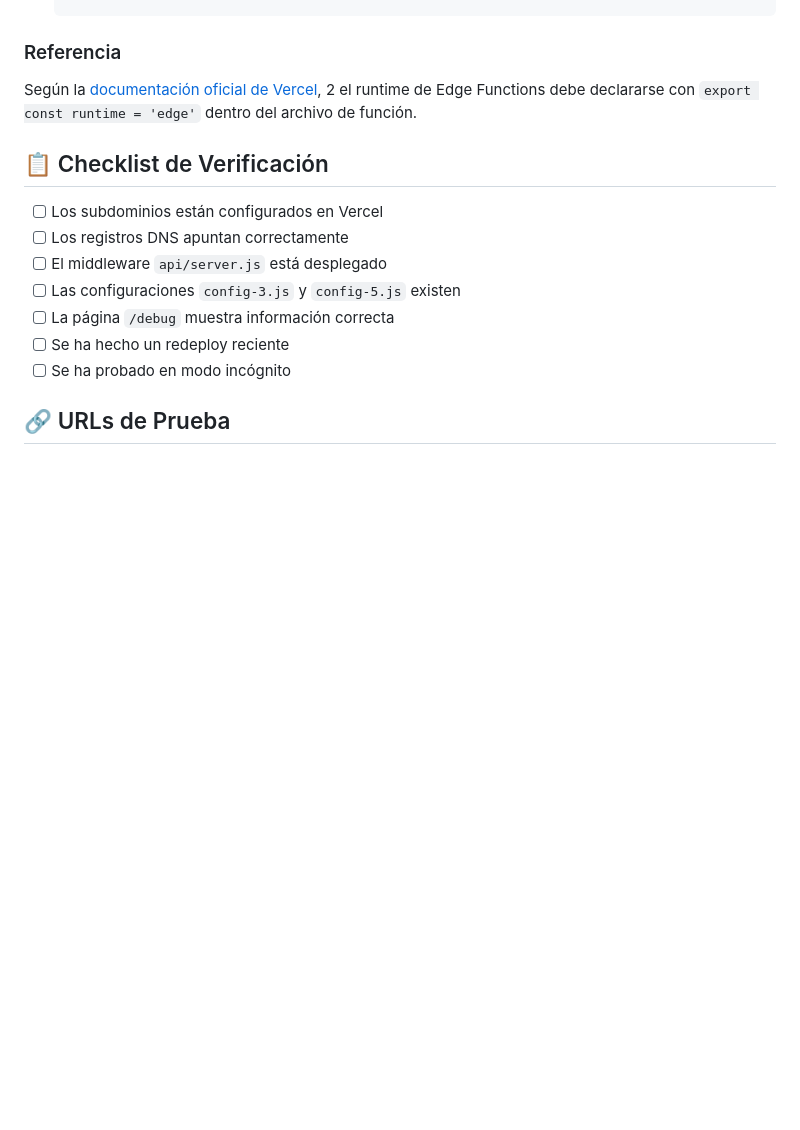
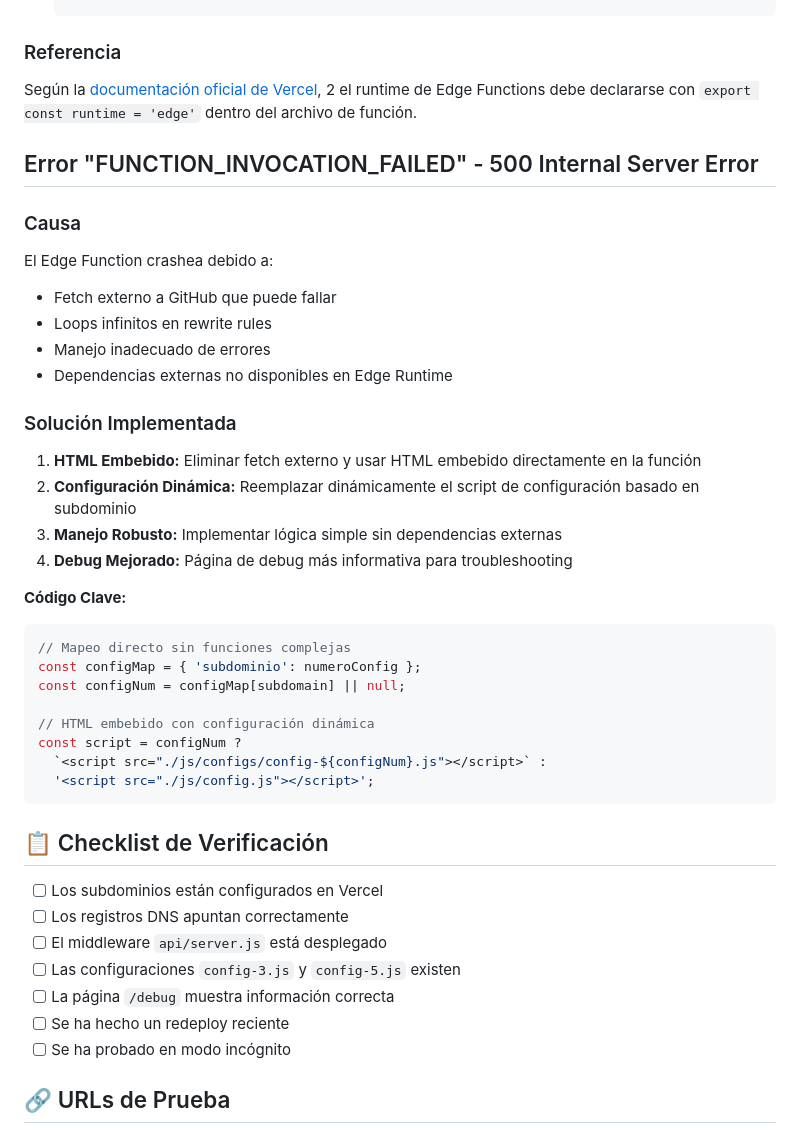
Before and after one commit to saltbalente/josuevercel, a Markdown page: TROUBLESHOOTING-SUBDOMINIOS.md, the part around the change. Drawn GitHub-style; blank space fills up the shorter version.

Commit message:
Docs: Agregar solución para error FUNCTION_INVOCATION_FAILED
- Documentar causas del error 500 en Edge Functions
- Explicar solución con HTML embebido
- Incluir código de ejemplo para manejo robusto
- Detallar eliminación de dependencias externas

````diff
--- a/TROUBLESHOOTING-SUBDOMINIOS.md
+++ b/TROUBLESHOOTING-SUBDOMINIOS.md
@@ -179,6 +179,33 @@ Este error ocurre cuando se configura incorrectamente el runtime de Edge Functio
 ### Referencia
 Según la [documentación oficial de Vercel](https://vercel.com/docs/functions/runtimes/edge), <mcreference link="https://vercel.com/docs/functions/runtimes/edge" index="2">2</mcreference> el runtime de Edge Functions debe declararse con `export const runtime = 'edge'` dentro del archivo de función.
 
+## Error "FUNCTION_INVOCATION_FAILED" - 500 Internal Server Error
+
+### Causa
+El Edge Function crashea debido a:
+- Fetch externo a GitHub que puede fallar
+- Loops infinitos en rewrite rules
+- Manejo inadecuado de errores
+- Dependencias externas no disponibles en Edge Runtime
+
+### Solución Implementada
+1. **HTML Embebido:** Eliminar fetch externo y usar HTML embebido directamente en la función
+2. **Configuración Dinámica:** Reemplazar dinámicamente el script de configuración basado en subdominio
+3. **Manejo Robusto:** Implementar lógica simple sin dependencias externas
+4. **Debug Mejorado:** Página de debug más informativa para troubleshooting
+
+**Código Clave:**
+```javascript
+// Mapeo directo sin funciones complejas
+const configMap = { 'subdominio': numeroConfig };
+const configNum = configMap[subdomain] || null;
+
+// HTML embebido con configuración dinámica
+const script = configNum ?
+  `<script src="./js/configs/config-${configNum}.js"></script>` :
+  '<script src="./js/config.js"></script>';
+```
+
 ## 📋 Checklist de Verificación
 
 - [ ] Los subdominios están configurados en Vercel
````
